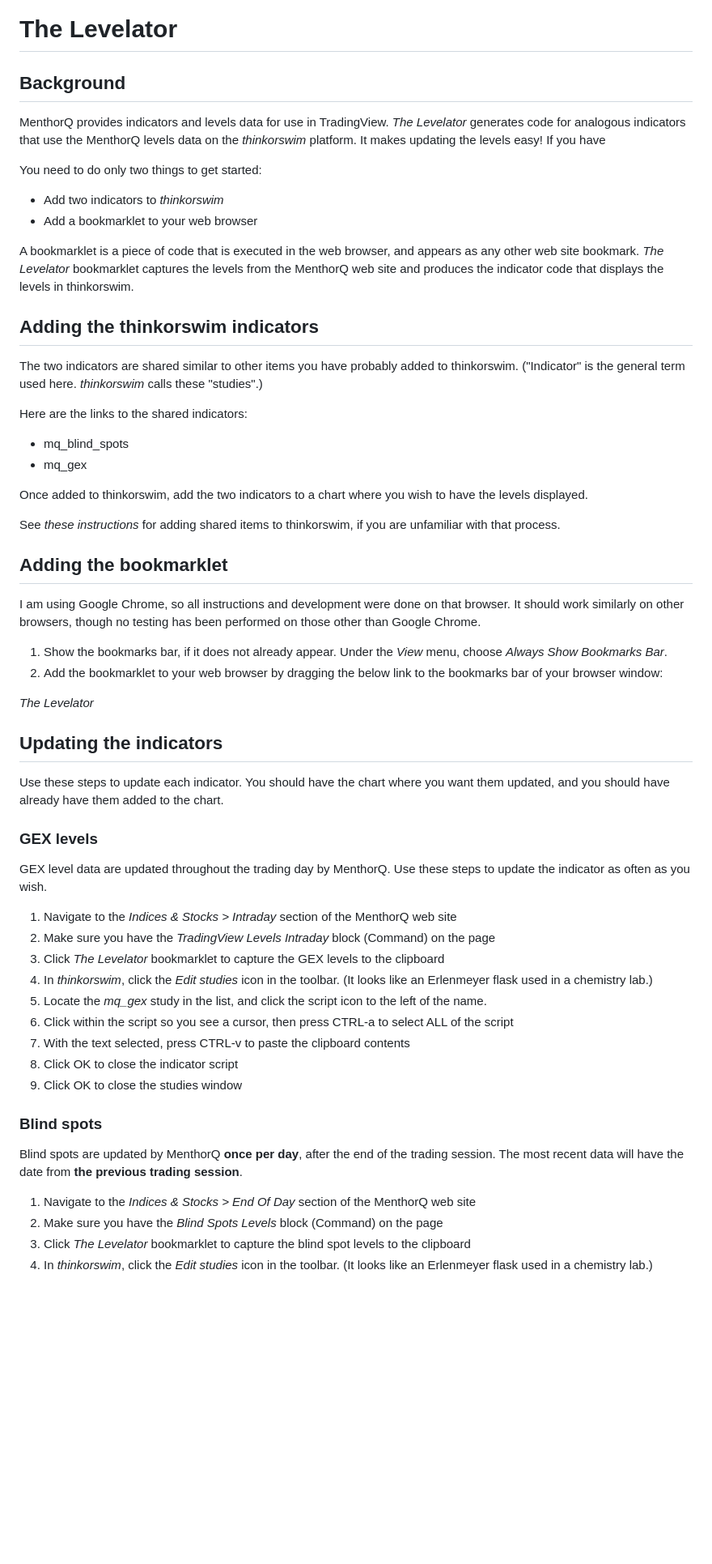
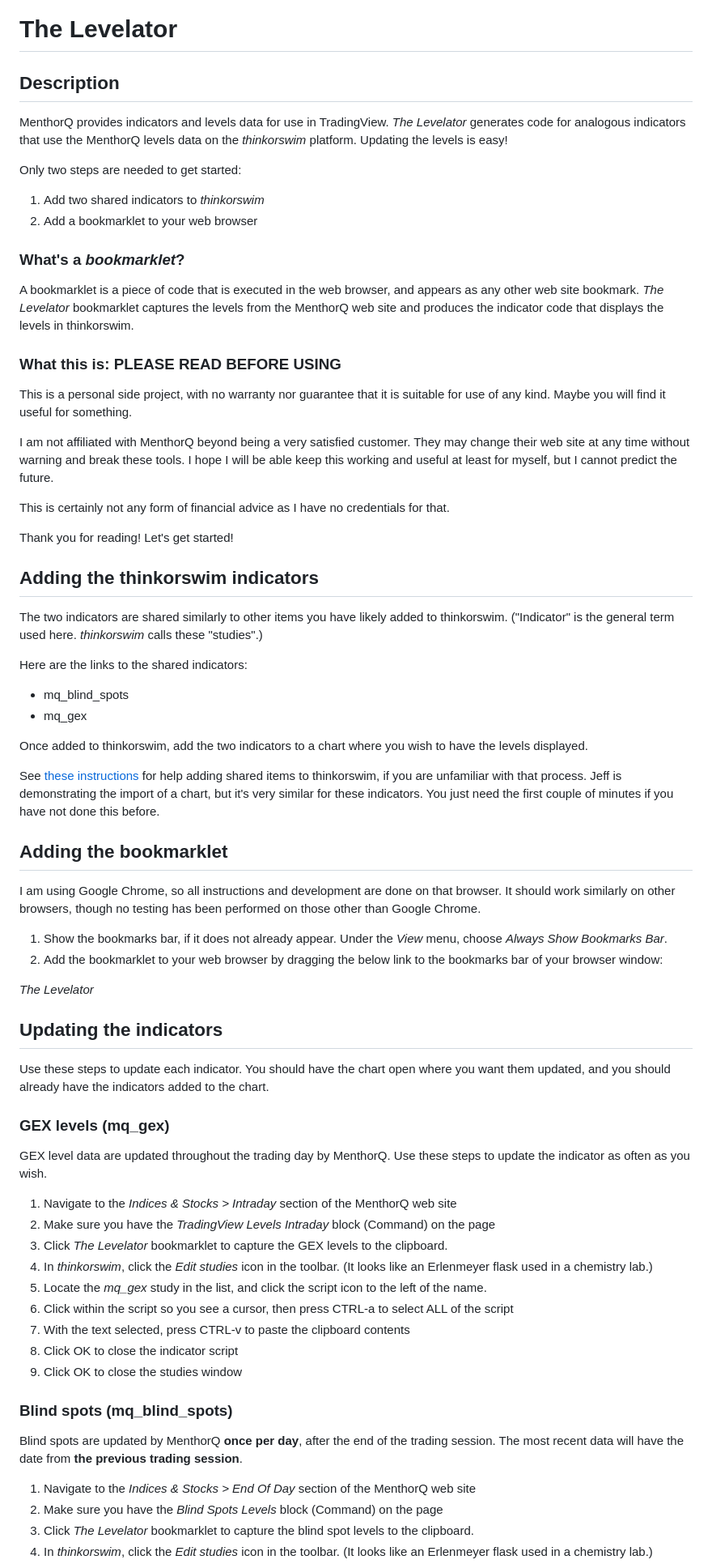
Before and after one commit to unfool/tos-mq, a Markdown page: README.md, the part around one of its changes. Shown at 81% size. Rendered like a GitHub page; blank space fills up the shorter version.

Commit message:
Updates and corrections to README.md

```diff
--- a/README.md
+++ b/README.md
@@ -1,20 +1,29 @@
 # The Levelator
-## Background
+## Description
 MenthorQ provides indicators and levels data for use in TradingView.
 *The Levelator* generates code for analogous indicators that use the
-MenthorQ levels data on the *thinkorswim* platform. It makes updating
-the levels easy! If you have
+MenthorQ levels data on the *thinkorswim* platform. Updating
+the levels is easy!
 
-You need to do only two things to get started:
-- Add two indicators to *thinkorswim*
-- Add a bookmarklet to your web browser
+Only two steps are needed to get started:
+1. Add two shared indicators to *thinkorswim*
+2. Add a bookmarklet to your web browser
 
+### What's a *bookmarklet*?
 A bookmarklet is a piece of code that is executed in the web browser,
 and appears as any other web site bookmark. *The Levelator*
 bookmarklet captures the levels from the MenthorQ web site and
 produces the indicator code that displays the levels in thinkorswim.
+### What this is: PLEASE READ BEFORE USING
+This is a personal side project, with no warranty nor guarantee that it is suitable for use of any kind. Maybe you will find it useful for something.
+
+I am not affiliated with MenthorQ beyond being a very satisfied customer. They may change their web site at any time without warning and break these tools. I hope I will be able keep this working and useful at least for myself, but I cannot predict the future.
+
+This is certainly not any form of financial advice as I have no credentials for that.
+
+Thank you for reading! Let's get started!
 ## Adding the thinkorswim indicators
-The two indicators are shared similar to other items you have probably
+The two indicators are shared similarly to other items you have likely
 added to thinkorswim. ("Indicator" is the general term used here.
 *thinkorswim* calls these "studies".)
 
@@ -25,10 +34,10 @@ Here are the links to the shared indicators:
 Once added to thinkorswim, add the two indicators to a chart where you
 wish to have the levels displayed.
 
-See *these instructions* for adding shared items to thinkorswim, if
-you are unfamiliar with that process.
+See [these instructions](https://www.skool.com/predictableprosperity/classroom/d6a1f4fc?md=c5c0ed0736dc4b38ba8e00be0047ece5) for help adding shared items to thinkorswim, if
+you are unfamiliar with that process. Jeff is demonstrating the import of a chart, but it's very similar for these indicators. You just need the first couple of minutes if you have not done this before.
 ## Adding the bookmarklet
-I am using Google Chrome, so all instructions and development were
+I am using Google Chrome, so all instructions and development are
 done on that browser. It should work similarly on other browsers,
 though no testing has been performed on those other than Google Chrome.
 
@@ -39,17 +48,17 @@ bookmarks bar of your browser window:
 
 *The Levelator*
 ## Updating the indicators
-Use these steps to update each indicator. You should have the chart
-where you want them updated, and you should have already have them
+Use these steps to update each indicator. You should have the chart open
+where you want them updated, and you should already have the indicators
 added to the chart.
-### GEX levels
+### GEX levels (mq_gex)
 GEX level data are updated throughout the trading day by MenthorQ. Use
 these steps to update the indicator as often as you wish.
 
 1. Navigate to the *Indices & Stocks > Intraday* section of the MenthorQ web site
 2. Make sure you have the *TradingView Levels Intraday* block (Command) on the page
 3. Click *The Levelator* bookmarklet to capture the GEX levels to the
-   clipboard
+   clipboard.
 4. In *thinkorswim*, click the *Edit studies* icon in the toolbar. (It
    looks like an Erlenmeyer flask used in a chemistry lab.)
 5. Locate the *mq_gex* study in the list, and click the script icon to
@@ -60,13 +69,13 @@ these steps to update the indicator as often as you wish.
 8. Click OK to close the indicator script
 9. Click OK to close the studies window
 
-### Blind spots
+### Blind spots (mq_blind_spots)
 Blind spots are updated by MenthorQ **once per day**, after the end of the
 trading session. The most recent data will have the date from **the
 previous trading session**.
 
 1. Navigate to the *Indices & Stocks > End Of Day* section of the MenthorQ web site
 2. Make sure you have the *Blind Spots Levels* block (Command) on the page
-3. Click *The Levelator* bookmarklet to capture the blind spot levels to the clipboard
+3. Click *The Levelator* bookmarklet to capture the blind spot levels to the clipboard.
 4. In *thinkorswim*, click the *Edit studies* icon in the toolbar. (It
    looks like an Erlenmeyer flask used in a chemistry lab.)
```
Also changed, not shown: other parts of README.md (+2 -3 lines).
